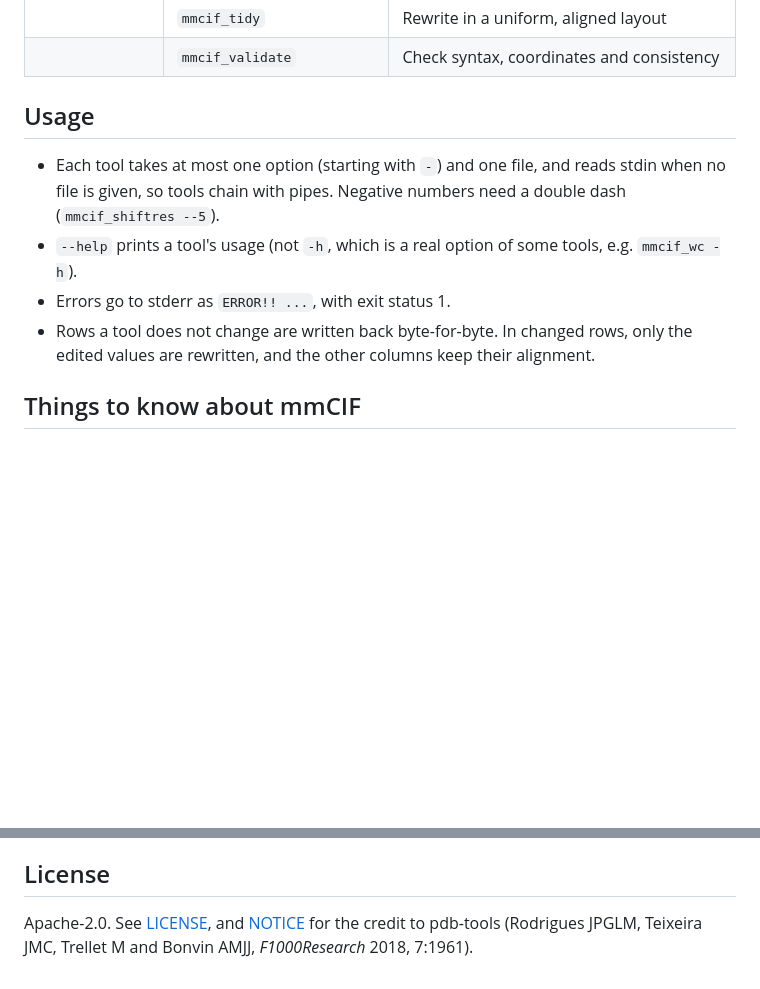
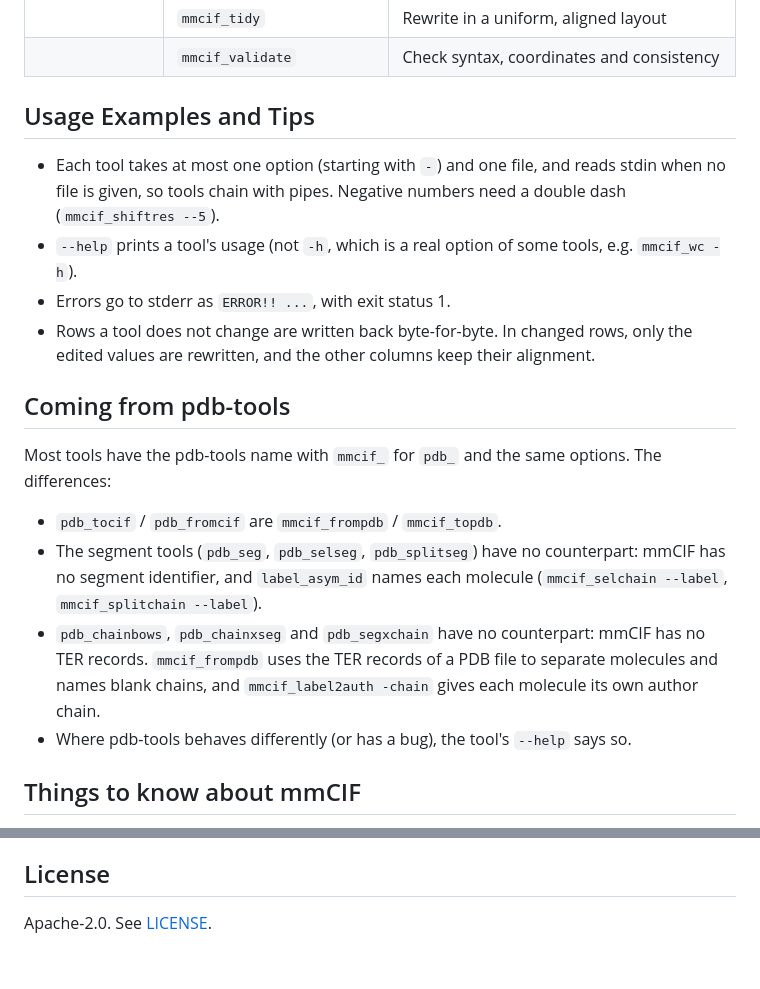
Before and after one commit to matteo-cagiada/mmcif-tools, a Markdown page: README.md, 2 parts joined by grey strips. Drawn GitHub-style; blank space fills up the shorter version.

```diff
--- a/README.md
+++ b/README.md
@@ -60,7 +62,7 @@ The full `--help` text of every tool is in the [tool reference](docs/tools.md).
 | | `mmcif_tidy` | Rewrite in a uniform, aligned layout |
 | | `mmcif_validate` | Check syntax, coordinates and consistency |
 
-## Usage
+## Usage Examples and Tips
 
 - Each tool takes at most one option (starting with `-`) and one file, and reads stdin when no file is given, so
   tools chain with pipes. Negative numbers need a double dash (`mmcif_shiftres --5`).
@@ -68,6 +70,20 @@ The full `--help` text of every tool is in the [tool reference](docs/tools.md).
 - Errors go to stderr as `ERROR!! ...`, with exit status 1.
 - Rows a tool does not change are written back byte-for-byte. In changed rows, only the edited values are
   rewritten, and the other columns keep their alignment.
+
+
+
+## Coming from pdb-tools
+
+Most tools have the pdb-tools name with `mmcif_` for `pdb_` and the same options. The differences:
+
+- `pdb_tocif` / `pdb_fromcif` are `mmcif_frompdb` / `mmcif_topdb`.
+- The segment tools (`pdb_seg`, `pdb_selseg`, `pdb_splitseg`) have no counterpart: mmCIF has no segment identifier,
+  and `label_asym_id` names each molecule (`mmcif_selchain --label`, `mmcif_splitchain --label`).
+- `pdb_chainbows`, `pdb_chainxseg` and `pdb_segxchain` have no counterpart: mmCIF has no TER records. `mmcif_frompdb`
+  uses the TER records of a PDB file to separate molecules and names blank chains, and `mmcif_label2auth -chain`
+  gives each molecule its own author chain.
+- Where pdb-tools behaves differently (or has a bug), the tool's `--help` says so.
 
 ## Things to know about mmCIF
 
@@ -152,5 +137,4 @@ How to cite mmcif-tools is in [CITATION.cff](CITATION.cff); the changes between
 
 ## License
 
-Apache-2.0. See [LICENSE](LICENSE), and [NOTICE](NOTICE) for the credit to pdb-tools (Rodrigues JPGLM, Teixeira
-JMC, Trellet M and Bonvin AMJJ, *F1000Research* 2018, 7:1961).
+Apache-2.0. See [LICENSE](LICENSE).
```
Also changed, not shown: other parts of README.md (+10 -39 lines).
